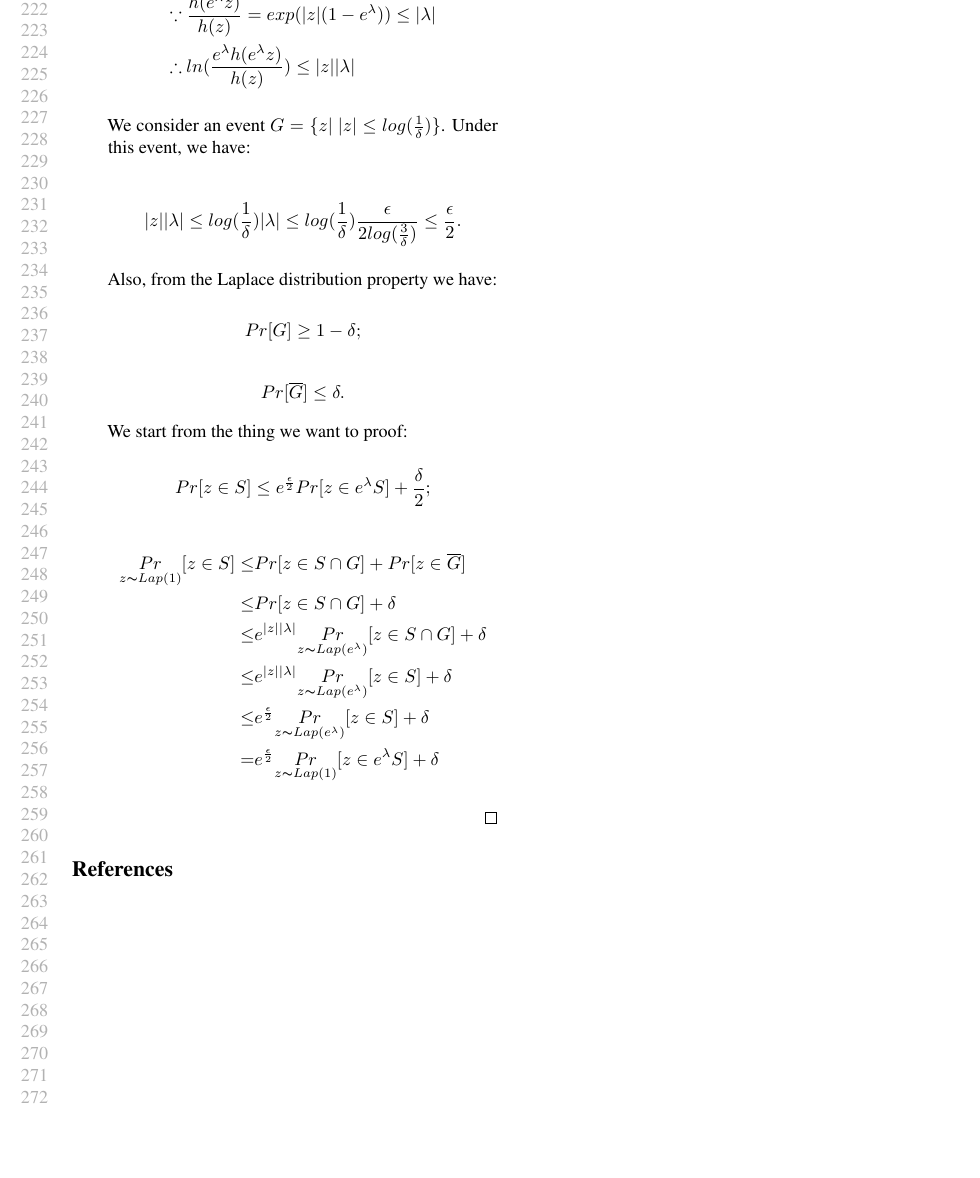
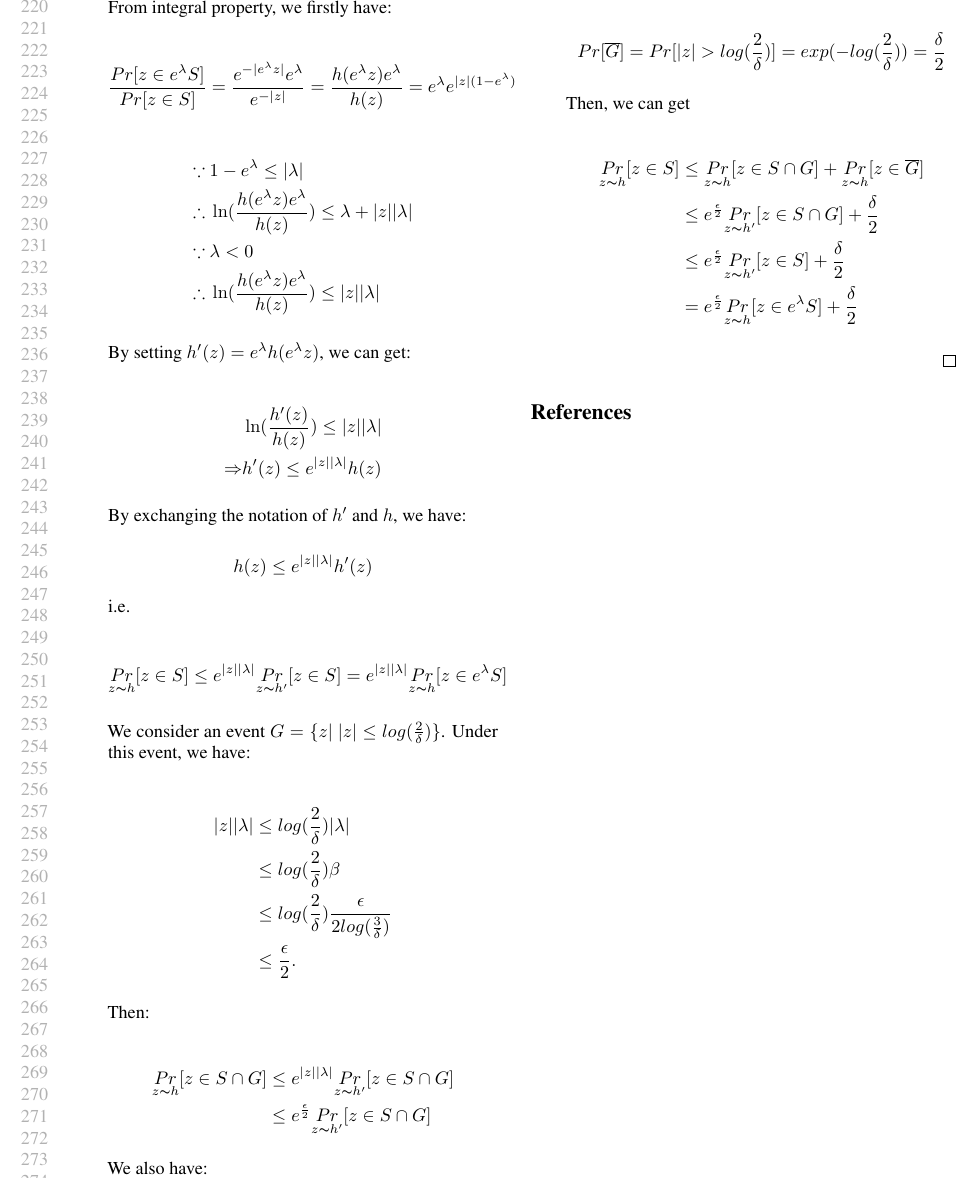
Before and after one commit to JiawenUB/DP-Bayesian-Inference, a LaTeX paper (main.tex): part of page 5 of 5, cut at the place of the change, the shorter picture padded with empty space. Compiled offline with pdfLaTeX.

Commit message:
update proof of laplace dilation property.

```diff
--- a/main.tex
+++ b/main.tex
@@ -746,3 +746,43 @@ In this case, we have $\alpha = \frac{\epsilon}{2}$, $\beta = \frac{\epsilon}{2
 	\end{equation*}
 
 	\item \textbf{case 2: $\lambda < 0$}
+	% \begin{equation*}
+	% \begin{split}
+	% \because\	& \frac{h(e^{\lambda} z)}{h(z)} = exp(|z|(1 - e^{\lambda})) \leq |\lambda|\\
+	% \therefore\	& ln(\frac{e^{\lambda} h(e^{\lambda} z)}{h(z)}) \leq |z||\lambda|\\
+	% \end{split}
+	% \end{equation*}
+
+	% We consider an event $G = \{z |\ |z|\leq log(\frac{1}{\delta}) \}$. Under this event, we have:
+
+	% \begin{equation*}
+	% |z||\lambda| \leq log(\frac{1}{\delta})|\lambda| \leq log(\frac{1}{\delta})\frac{\epsilon}{2 log(\frac{3}{\delta})} \leq \frac{\epsilon}{2}.
+	% \end{equation*}
+
+	% Also, from the Laplace distribution property we have:
+
+	% \begin{equation*}
+	% Pr[G] \geq 1 - \delta ;
+	% \end{equation*}
+
+	% \begin{equation*}
+	% Pr[\overline{G}] \leq \delta .
+	% \end{equation*}
+
+	% We start from the thing we want to proof:
+
+	% \begin{equation*}
+	% Pr[z \in S] \leq e^{\frac{\epsilon}{2}} Pr[z \in e^{\lambda} S] + \frac{\delta}{2};
+	% \end{equation*}
+
+	% \begin{equation*}
+	% \begin{split}
+	% \underset{z \thicksim Lap(1)}{Pr}[z \in S] \leq & Pr[z \in S \cap G] + Pr[z \in \overline{G}]\\
+	% \leq 	& Pr[z \in S \cap G] + \delta\\
+	% \leq 	& e^{|z||\lambda|} \underset{z \thicksim Lap(e^{\lambda})}{Pr}[z \in S \cap G] + \delta \\
+	% \leq	& e^{|z||\lambda|} \underset{z \thicksim Lap(e^{\lambda})}{Pr}[z \in S] + \delta\\
+	% \leq	& e^{\frac{\epsilon}{2}} \underset{z \thicksim Lap(e^{\lambda})}{Pr}[z \in S] + \delta\\
+	% =		& e^{\frac{\epsilon}{2}} \underset{z \thicksim Lap(1)}{Pr}[z \in e^{\lambda} S] + \delta\\
+	% \end{split}
+	% \end{equation*}
+	From integral property, we firstly have:
@@ -749,42 +799,82 @@ In this case, we have $\alpha = \frac{\epsilon}{2}$, $\beta = \frac{\epsilon}{2
 	\begin{equation*}
 	\begin{split}
-	\because\	& \frac{h(e^{\lambda} z)}{h(z)} = exp(|z|(1 - e^{\lambda})) \leq |\lambda|\\
-	\therefore\	& ln(\frac{e^{\lambda} h(e^{\lambda} z)}{h(z)}) \leq |z||\lambda|\\
+	\because\	& 1 - e^{\lambda} \leq |\lambda| \\
+	\therefore\	& \ln (\frac{h(e^{\lambda} z) e^{\lambda}}{h(z)} )
+	\leq \lambda + |z||\lambda|\\
+	\because\	& \lambda < 0\\
+	\therefore\	& \ln (\frac{h(e^{\lambda} z) e^{\lambda}}{h(z)} )
+	\leq |z||\lambda|\\
 	\end{split}
 	\end{equation*}
 
-	We consider an event $G = \{z |\ |z|\leq log(\frac{1}{\delta}) \}$. Under this event, we have:
-
-	\begin{equation*}
-	|z||\lambda| \leq log(\frac{1}{\delta})|\lambda| \leq log(\frac{1}{\delta})\frac{\epsilon}{2 log(\frac{3}{\delta})} \leq \frac{\epsilon}{2}.
-	\end{equation*}
-
-	Also, from the Laplace distribution property we have:
-
-	\begin{equation*}
-	Pr[G] \geq 1 - \delta ;
-	\end{equation*}
-
-	\begin{equation*}
-	Pr[\overline{G}] \leq \delta .
-	\end{equation*}
-
-	We start from the thing we want to proof:
-
-	\begin{equation*}
-	Pr[z \in S] \leq e^{\frac{\epsilon}{2}} Pr[z \in e^{\lambda} S] + \frac{\delta}{2};
-	\end{equation*}
+	By setting $h'(z) = e^{\lambda} h(e^{\lambda} z)$, we can get:
 
 	\begin{equation*}
 	\begin{split}
-	\underset{z \thicksim Lap(1)}{Pr}[z \in S] \leq & Pr[z \in S \cap G] + Pr[z \in \overline{G}]\\
-	\leq 	& Pr[z \in S \cap G] + \delta\\
-	\leq 	& e^{|z||\lambda|} \underset{z \thicksim Lap(e^{\lambda})}{Pr}[z \in S \cap G] + \delta \\
-	\leq	& e^{|z||\lambda|} \underset{z \thicksim Lap(e^{\lambda})}{Pr}[z \in S] + \delta\\
-	\leq	& e^{\frac{\epsilon}{2}} \underset{z \thicksim Lap(e^{\lambda})}{Pr}[z \in S] + \delta\\
-	=		& e^{\frac{\epsilon}{2}} \underset{z \thicksim Lap(1)}{Pr}[z \in e^{\lambda} S] + \delta\\
+	&\ln(\frac{h'(z)}{h(z)}) \leq |z||\lambda|\\
+	\Rightarrow & h'(z)\leq  e^{|z||\lambda|}h(z)
 	\end{split}
 	\end{equation*}
+
+	By exchanging the notation of $h'$ and $h$, we have:
+
+	\begin{equation*}
+	h(z) \leq e^{|z||\lambda|}h'(z)
+	\end{equation*}
+
+	i.e.
+
+	\begin{equation*}
+	\underset{z \thicksim h}{Pr}[z \in S]
+	\leq  e^{|z||\lambda|}\underset{z \thicksim h'}{Pr}[z \in S]
+	= e^{|z||\lambda|}\underset{z \thicksim h}{Pr}[z \in e^{\lambda} S]
+	\end{equation*}
+
+	We consider an event $G = \{z |\ |z|\leq log(\frac{2}{\delta}) \}$. Under this event, we have:
+
+	\begin{equation*}
+	\begin{split}
+	|z||\lambda| 	& \leq log(\frac{2}{\delta})|\lambda|\\
+					& \leq log(\frac{2}{\delta}) \beta\\
+					&\leq log(\frac{2}{\delta})\frac{\epsilon}{2 log(\frac{3}{\delta})} \\
+					&\leq \frac{\epsilon}{2}.
+	\end{split}
+	\end{equation*}
+
+	Then:
+
+	\begin{equation*}
+	\begin{split}
+	\underset{z \thicksim h}{Pr}[z \in S \cap G]
+	& \leq  e^{|z||\lambda|}\underset{z \thicksim h'}{Pr}[z \in S\cap G]\\
+	& \leq e^{\frac{\epsilon}{2}} \underset{z \thicksim h'}{Pr}[z \in S \cap G]\\
+	\end{split}
+	\end{equation*}
+
+
+	We also have:
+
+	\begin{equation*}
+	Pr[\overline{G}] = Pr[|z| > log(\frac{2}{\delta})] = exp(-log(\frac{2}{\delta})) = \frac{\delta}{2}
+	\end{equation*}
+
+	Then, we can get
+
+	\begin{equation*}
+	\begin{split}
+	\underset{z \thicksim h}{Pr}[z \in S]
+	& \leq \underset{z \thicksim h}{Pr}[z \in S\cap G] + \underset{z \thicksim h}{Pr}[z \in \overline{G}]\\
+	& \leq e^{\frac{\epsilon}{2}} \underset{z \thicksim h'}{Pr}[z \in S \cap G] + \frac{\delta}{2}\\
+	& \leq e^{\frac{\epsilon}{2}} \underset{z \thicksim h'}{Pr}[z \in S] + \frac{\delta}{2}\\
+	& = e^{\frac{\epsilon}{2}} \underset{z \thicksim h}{Pr}[z \in e^{\lambda} S] + \frac{\delta}{2}\\
+	\end{split}
+	\end{equation*}
+
+
+
+
+
+
 
 \end{itemize}
 
```
Also changed, not shown: main.pdf, main.tex (10 more changed lines), 3 other files.
